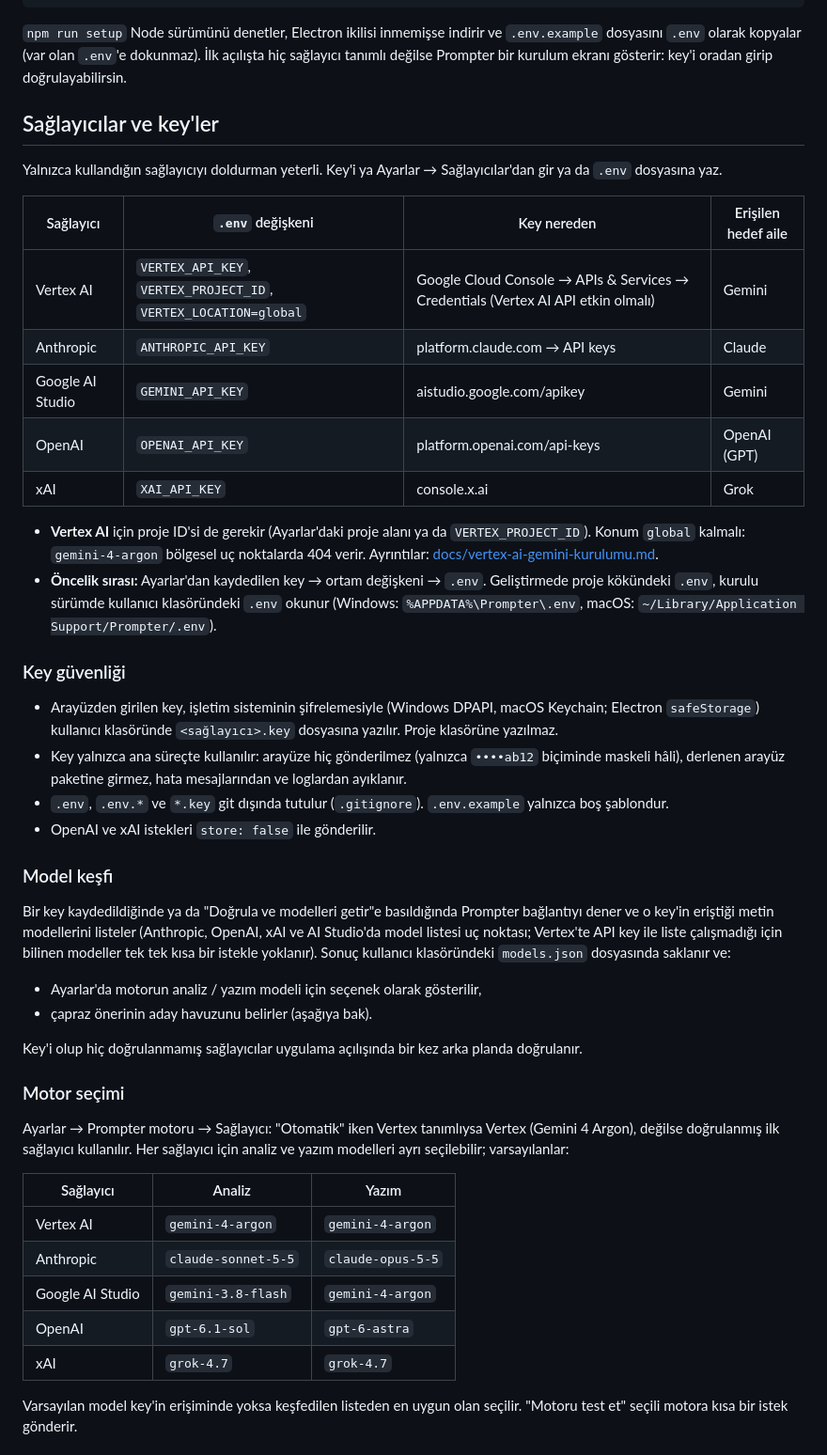
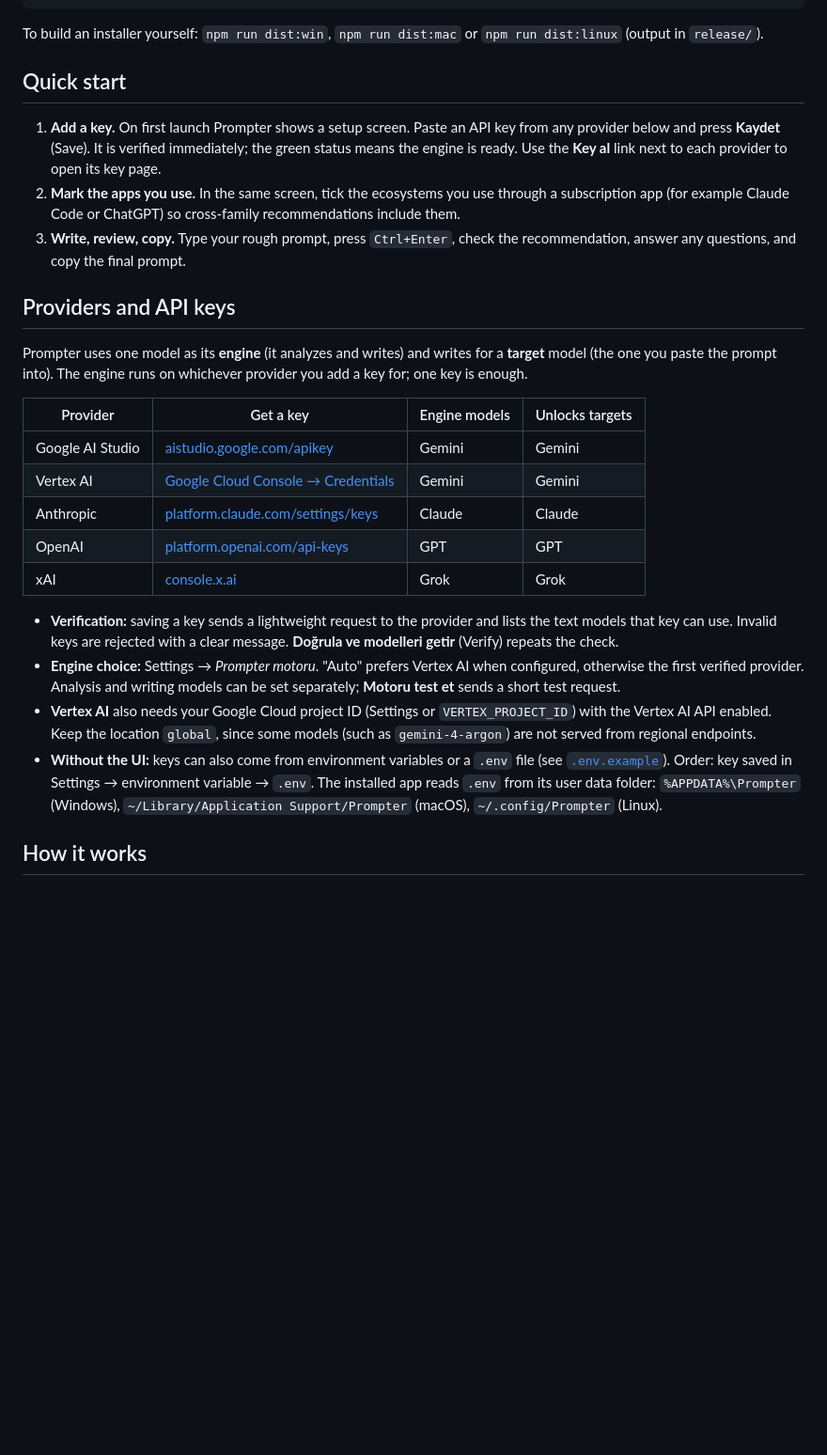
Before and after one commit to ugurshelby/prism, a Markdown page: README.md, the part around one of its changes. Shown at 94% size. Rendered like a GitHub page; blank space fills up the shorter version.

````diff
--- a/README.md
+++ b/README.md
@@ -21,50 +77,40 @@ npm run setup
 npm run dev
 ```
 
-`npm run setup` Node sürümünü denetler, Electron ikilisi inmemişse indirir ve `.env.example` dosyasını `.env` olarak kopyalar (var olan `.env`'e dokunmaz). İlk açılışta hiç sağlayıcı tanımlı değilse Prompter bir kurulum ekranı gösterir: key'i oradan girip doğrulayabilirsin.
+To build an installer yourself: `npm run dist:win`, `npm run dist:mac` or `npm run dist:linux` (output in `release/`).
 
-## Sağlayıcılar ve key'ler
+## Quick start
 
-Yalnızca kullandığın sağlayıcıyı doldurman yeterli. Key'i ya Ayarlar → Sağlayıcılar'dan gir ya da `.env` dosyasına yaz.
+1. **Add a key.** On first launch Prompter shows a setup screen. Paste an API key from any provider below and press
+   **Kaydet** (Save). It is verified immediately; the green status means the engine is ready. Use the **Key al**
+   link next to each provider to open its key page.
+2. **Mark the apps you use.** In the same screen, tick the ecosystems you use through a subscription app
+   (for example Claude Code or ChatGPT) so cross-family recommendations include them.
+3. **Write, review, copy.** Type your rough prompt, press `Ctrl+Enter`, check the recommendation, answer any
+   questions, and copy the final prompt.
 
-| Sağlayıcı | `.env` değişkeni | Key nereden | Erişilen hedef aile |
+## Providers and API keys
+
+Prompter uses one model as its **engine** (it analyzes and writes) and writes for a **target** model (the one you
+paste the prompt into). The engine runs on whichever provider you add a key for; one key is enough.
+
+| Provider | Get a key | Engine models | Unlocks targets |
 |---|---|---|---|
-| Vertex AI | `VERTEX_API_KEY`, `VERTEX_PROJECT_ID`, `VERTEX_LOCATION=global` | Google Cloud Console → APIs & Services → Credentials (Vertex AI API etkin olmalı) | Gemini |
-| Anthropic | `ANTHROPIC_API_KEY` | platform.claude.com → API keys | Claude |
-| Google AI Studio | `GEMINI_API_KEY` | aistudio.google.com/apikey | Gemini |
-| OpenAI | `OPENAI_API_KEY` | platform.openai.com/api-keys | OpenAI (GPT) |
-| xAI | `XAI_API_KEY` | console.x.ai | Grok |
+| Google AI Studio | [aistudio.google.com/apikey](https://aistudio.google.com/apikey) | Gemini | Gemini |
+| Vertex AI | [Google Cloud Console → Credentials](https://console.cloud.google.com/apis/credentials) | Gemini | Gemini |
+| Anthropic | [platform.claude.com/settings/keys](https://platform.claude.com/settings/keys) | Claude | Claude |
+| OpenAI | [platform.openai.com/api-keys](https://platform.openai.com/api-keys) | GPT | GPT |
+| xAI | [console.x.ai](https://console.x.ai) | Grok | Grok |
 
-- **Vertex AI** için proje ID'si de gerekir (Ayarlar'daki proje alanı ya da `VERTEX_PROJECT_ID`). Konum `global` kalmalı: `gemini-4-argon` bölgesel uç noktalarda 404 verir. Ayrıntılar: [docs/vertex-ai-gemini-kurulumu.md](docs/vertex-ai-gemini-kurulumu.md).
-- **Öncelik sırası:** Ayarlar'dan kaydedilen key → ortam değişkeni → `.env`. Geliştirmede proje kökündeki `.env`, kurulu sürümde kullanıcı klasöründeki `.env` okunur (Windows: `%APPDATA%\Prompter\.env`, macOS: `~/Library/Application Support/Prompter/.env`).
+- **Verification:** saving a key sends a lightweight request to the provider and lists the text models that key can
+  use. Invalid keys are rejected with a clear message. **Doğrula ve modelleri getir** (Verify) repeats the check.
+- **Engine choice:** Settings → *Prompter motoru*. "Auto" prefers Vertex AI when configured, otherwise the first
+  verified provider. Analysis and writing models can be set separately; **Motoru test et** sends a short test request.
+- **Vertex AI** also needs your Google Cloud project ID (Settings or `VERTEX_PROJECT_ID`) with the Vertex AI API
+  enabled. Keep the location `global`, since some models (such as `gemini-4-argon`) are not served from regional endpoints.
+- **Without the UI:** keys can also come from environment variables or a `.env` file (see [`.env.example`](.env.example)).
+  Order: key saved in Settings → environment variable → `.env`. The installed app reads `.env` from its user data
+  folder: `%APPDATA%\Prompter` (Windows), `~/Library/Application Support/Prompter` (macOS), `~/.config/Prompter` (Linux).
 
-### Key güvenliği
+## How it works
 
-- Arayüzden girilen key, işletim sisteminin şifrelemesiyle (Windows DPAPI, macOS Keychain; Electron `safeStorage`) kullanıcı klasöründe `<sağlayıcı>.key` dosyasına yazılır. Proje klasörüne yazılmaz.
-- Key yalnızca ana süreçte kullanılır: arayüze hiç gönderilmez (yalnızca `••••ab12` biçiminde maskeli hâli), derlenen arayüz paketine girmez, hata mesajlarından ve loglardan ayıklanır.
-- `.env`, `.env.*` ve `*.key` git dışında tutulur (`.gitignore`). `.env.example` yalnızca boş şablondur.
-- OpenAI ve xAI istekleri `store: false` ile gönderilir.
-
-### Model keşfi
-
-Bir key kaydedildiğinde ya da "Doğrula ve modelleri getir"e basıldığında Prompter bağlantıyı dener ve o key'in eriştiği metin modellerini listeler (Anthropic, OpenAI, xAI ve AI Studio'da model listesi uç noktası; Vertex'te API key ile liste çalışmadığı için bilinen modeller tek tek kısa bir istekle yoklanır). Sonuç kullanıcı klasöründeki `models.json` dosyasında saklanır ve:
-
-- Ayarlar'da motorun analiz / yazım modeli için seçenek olarak gösterilir,
-- çapraz önerinin aday havuzunu belirler (aşağıya bak).
-
-Key'i olup hiç doğrulanmamış sağlayıcılar uygulama açılışında bir kez arka planda doğrulanır.
-
-### Motor seçimi
-
-Ayarlar → Prompter motoru → Sağlayıcı: "Otomatik" iken Vertex tanımlıysa Vertex (Gemini 4 Argon), değilse doğrulanmış ilk sağlayıcı kullanılır. Her sağlayıcı için analiz ve yazım modelleri ayrı seçilebilir; varsayılanlar:
-
-| Sağlayıcı | Analiz | Yazım |
-|---|---|---|
-| Vertex AI | `gemini-4-argon` | `gemini-4-argon` |
-| Anthropic | `claude-sonnet-5-5` | `claude-opus-5-5` |
-| Google AI Studio | `gemini-3.8-flash` | `gemini-4-argon` |
-| OpenAI | `gpt-6.1-sol` | `gpt-6-astra` |
-| xAI | `grok-4.7` | `grok-4.7` |
-
-Varsayılan model key'in erişiminde yoksa keşfedilen listeden en uygun olan seçilir. "Motoru test et" seçili motora kısa bir istek gönderir.
-
````
Also changed, not shown: other parts of README.md (+119 -83 lines), .github/pull_request_template.md (added, +8 -0 lines), .github/release-notes.md (added, +12 -0 lines), CHANGELOG.md (added, +21 -0 lines), CODE_OF_CONDUCT.md (added, +11 -0 lines), CONTRIBUTING.md (added, +65 -0 lines), README.tr.md (added, +184 -0 lines), SECURITY.md (added, +44 -0 lines), docs/screenshots/compose.png (added), docs/screenshots/history.png (added), docs/screenshots/result.png (added), docs/screenshots/review.png (added), 8 other files.
